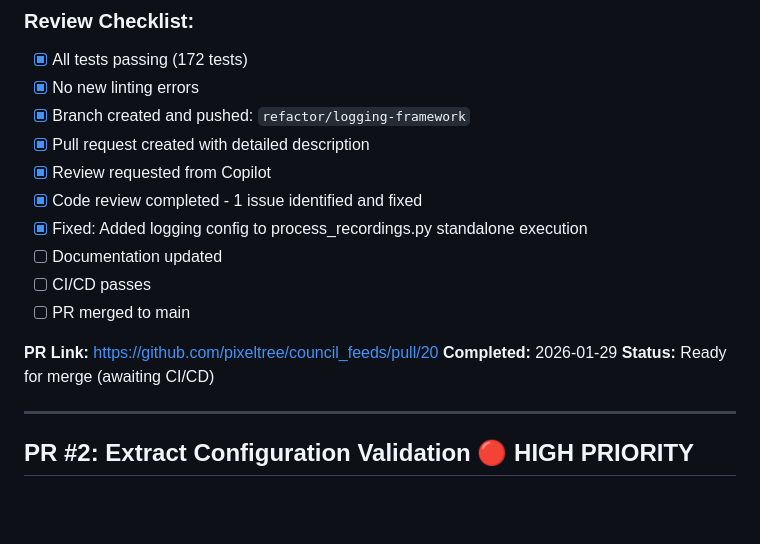
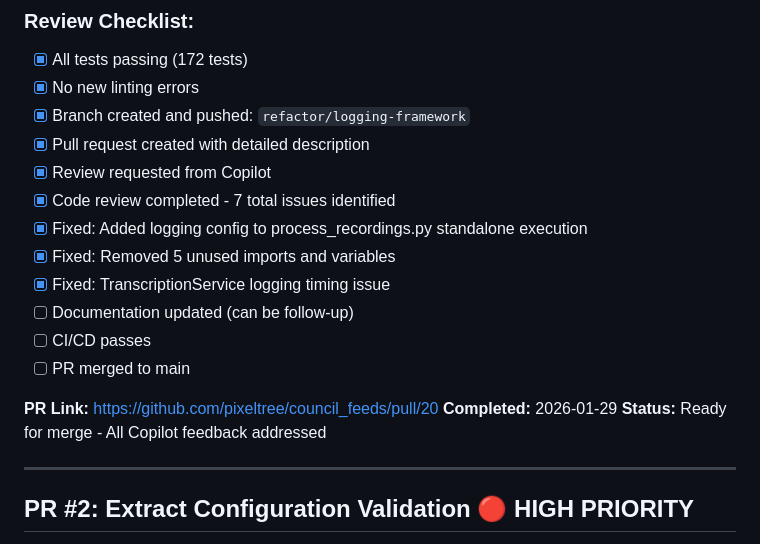
Before and after one commit to pixeltree/council_feeds, a Markdown page: REFACTORING_PLAN.md, the part around the change. Rendered like a GitHub page; blank space fills up the shorter version.

Commit message:
Update refactoring plan: All Copilot feedback addressed

```diff
--- a/REFACTORING_PLAN.md
+++ b/REFACTORING_PLAN.md
@@ -78,15 +78,17 @@ New files:
 - [x] Branch created and pushed: `refactor/logging-framework`
 - [x] Pull request created with detailed description
 - [x] Review requested from Copilot
-- [x] Code review completed - 1 issue identified and fixed
+- [x] Code review completed - 7 total issues identified
 - [x] Fixed: Added logging config to process_recordings.py standalone execution
-- [ ] Documentation updated
+- [x] Fixed: Removed 5 unused imports and variables
+- [x] Fixed: TranscriptionService logging timing issue
+- [ ] Documentation updated (can be follow-up)
 - [ ] CI/CD passes
 - [ ] PR merged to main
 
 **PR Link:** https://github.com/pixeltree/council_feeds/pull/20
 **Completed:** 2026-01-29
-**Status:** Ready for merge (awaiting CI/CD)
+**Status:** Ready for merge - All Copilot feedback addressed
 
 ---
 
```
